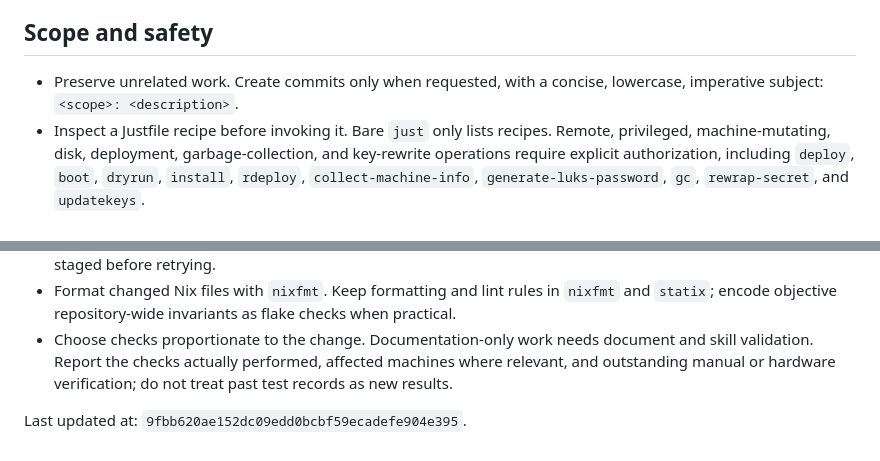
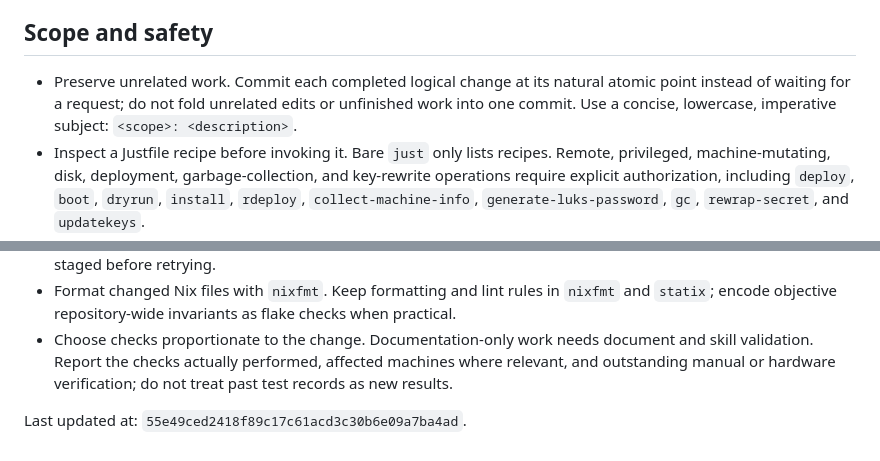
Before and after one commit to AsterisMono/flake, a Markdown page: AGENTS.md, 2 parts joined by grey strips. GitHub-like rendering.

Commit message:
docs: commit changes at atomic points

```diff
--- a/AGENTS.md
+++ b/AGENTS.md
@@ -6,7 +6,7 @@ A **host** is a physical or virtual machine; a **machine** is the repository com
 
 ## Scope and safety
 
-- Preserve unrelated work. Create commits only when requested, with a concise, lowercase, imperative subject: `<scope>: <description>`.
+- Preserve unrelated work. Commit each completed logical change at its natural atomic point instead of waiting for a request; do not fold unrelated edits or unfinished work into one commit. Use a concise, lowercase, imperative subject: `<scope>: <description>`.
 - Inspect a Justfile recipe before invoking it. Bare `just` only lists recipes. Remote, privileged, machine-mutating, disk, deployment, garbage-collection, and key-rewrite operations require explicit authorization, including `deploy`, `boot`, `dryrun`, `install`, `rdeploy`, `collect-machine-info`, `generate-luks-password`, `gc`, `rewrap-secret`, and `updatekeys`.
 - Treat `modules/secrets/`, `.sops.yaml`, password hashes, key material, and personal identity constants as sensitive. Do not decrypt, print, rotate, or edit secret payloads unless the task explicitly requires it. Never create plaintext secret files; edit encrypted documents with `sops`.
 - Keep changes in the existing feature categories. Before adding a new category under `modules/`, propose its boundary and obtain approval.
@@ -41,4 +41,4 @@ A **host** is a physical or virtual machine; a **machine** is the repository com
 - Format changed Nix files with `nixfmt`. Keep formatting and lint rules in `nixfmt` and `statix`; encode objective repository-wide invariants as flake checks when practical.
 - Choose checks proportionate to the change. Documentation-only work needs document and skill validation. Report the checks actually performed, affected machines where relevant, and outstanding manual or hardware verification; do not treat past test records as new results.
 
-Last updated at: `9fbb620ae152dc09edd0bcbf59ecadefe904e395`.
+Last updated at: `55e49ced2418f89c17c61acd3c30b6e09a7ba4ad`.
```
